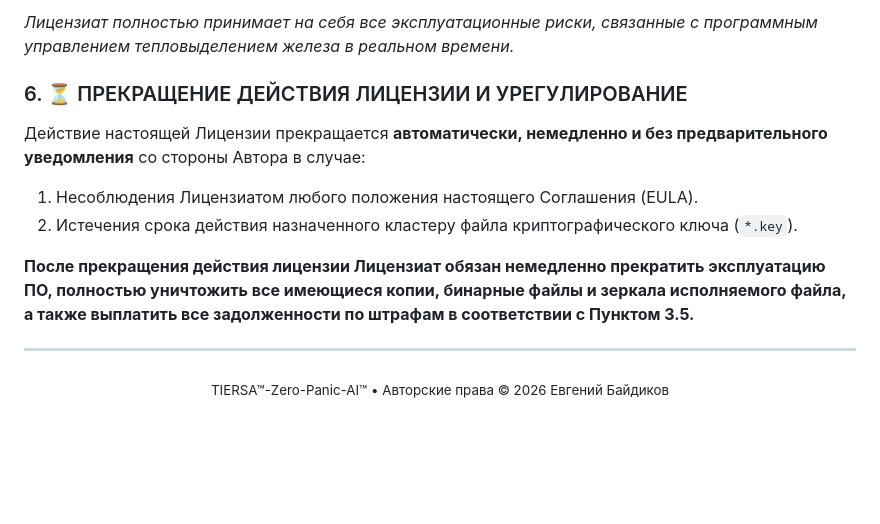
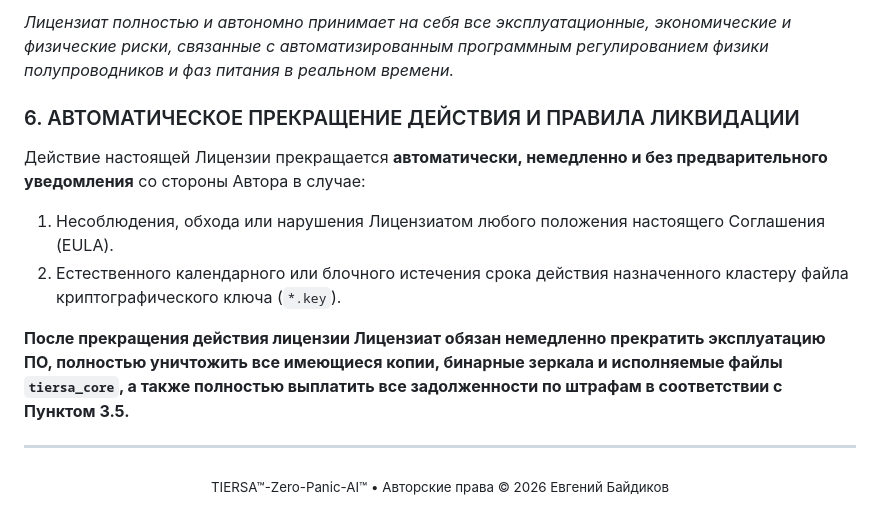
Before and after one commit to ProFoton/TIERSA-Zero-Panic-AI, a Markdown page: LICENSE.ru.md, the part around one of its changes. Rendered like a GitHub page; blank space fills up the shorter version.

```diff
--- a/LICENSE.ru.md
+++ b/LICENSE.ru.md
@@ -72,13 +56,12 @@
 
-*Лицензиат полностью принимает на себя все эксплуатационные риски, связанные с программным управлением тепловыделением железа в реальном времени.*
+*Лицензиат полностью и автономно принимает на себя все эксплуатационные, экономические и физические риски, связанные с автоматизированным программным регулированием физики полупроводников и фаз питания в реальном времени.*
 
+### 6. АВТОМАТИЧЕСКОЕ ПРЕКРАЩЕНИЕ ДЕЙСТВИЯ И ПРАВИЛА ЛИКВИДАЦИИ
+Действие настоящей Лицензии прекращается **автоматически, немедленно и без предварительного уведомления** со стороны Автора в случае:
+1. Несоблюдения, обхода или нарушения Лицензиатом любого положения настоящего Соглашения (EULA).
+2. Естественного календарного или блочного истечения срока действия назначенного кластеру файла криптографического ключа (`*.key`).
 
-### 6. ⏳ ПРЕКРАЩЕНИЕ ДЕЙСТВИЯ ЛИЦЕНЗИИ И УРЕГУЛИРОВАНИЕ
-Действие настоящей Лицензии прекращается **автоматически, немедленно и без предварительного уведомления** со стороны Автора в случае:
-1. Несоблюдения Лицензиатом любого положения настоящего Соглашения (EULA).
-2. Истечения срока действия назначенного кластеру файла криптографического ключа (`*.key`).
-
-**После прекращения действия лицензии Лицензиат обязан немедленно прекратить эксплуатацию ПО, полностью уничтожить все имеющиеся копии, бинарные файлы и зеркала исполняемого файла, а также выплатить все задолженности по штрафам в соответствии с Пунктом 3.5.**
+**После прекращения действия лицензии Лицензиат обязан немедленно прекратить эксплуатацию ПО, полностью уничтожить все имеющиеся копии, бинарные зеркала и исполняемые файлы `tiersa_core`, а также полностью выплатить все задолженности по штрафам в соответствии с Пунктом 3.5.**
 
 ---
 <p align="center">
```
Also changed, not shown: other parts of LICENSE.ru.md (+35 -51 lines).
